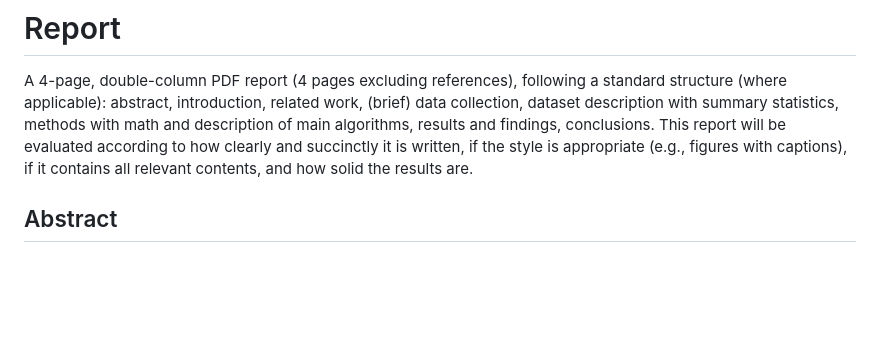
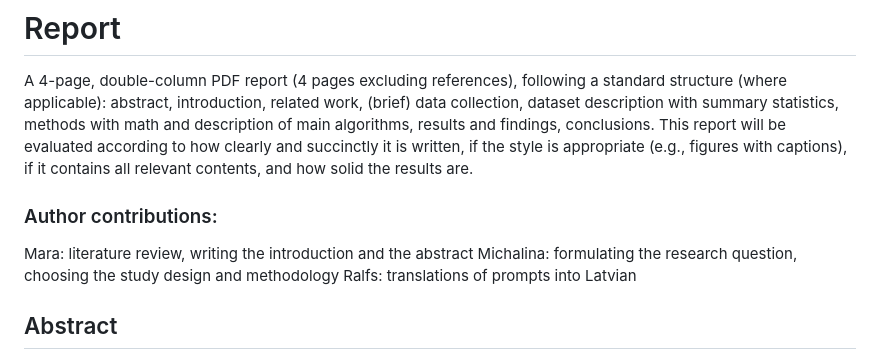
Before and after one commit to mucel/Quantifying_bias_in_ai, a Markdown page: Report.md, the part around the change. GitHub-like rendering; blank space fills up the shorter version.

Commit message:
author contributions.md

```diff
--- a/Report.md
+++ b/Report.md
@@ -1,5 +1,11 @@
 # Report
 A 4-page, double-column PDF report (4 pages excluding references), following a standard structure (where applicable): abstract, introduction, related work, (brief) data collection, dataset description with summary statistics, methods with math and description of main algorithms, results and findings, conclusions. This report will be evaluated according to how clearly and succinctly it is written, if the style is appropriate (e.g., figures with captions), if it contains all relevant contents, and how solid the results are.
+
+
+### Author contributions:
+Mara: literature review, writing the introduction and the abstract
+Michalina: formulating the research question, choosing the study design and methodology
+Ralfs: translations of prompts into Latvian
 
 ## Abstract
 Large Language Models are known for perpetuating, if not amplifying, the biases of society, but often the issues with analysing them are due to the lack of universalizability (???) of the methods. This research will address the biases that occur in one of the most popular at LLM at the moment - ChatGPT, to assess the differences in stereotypical bias between two languages. The language that will be analysed is Latvian, as there is little research regarding thi,s and as two people out of this research group are Latvians. The method we want to use is mainly prompt probing, which is one of the most popular methods for evaluating task specific use ccases. This method was chosen based on a literature review regarding various approaches.
```
